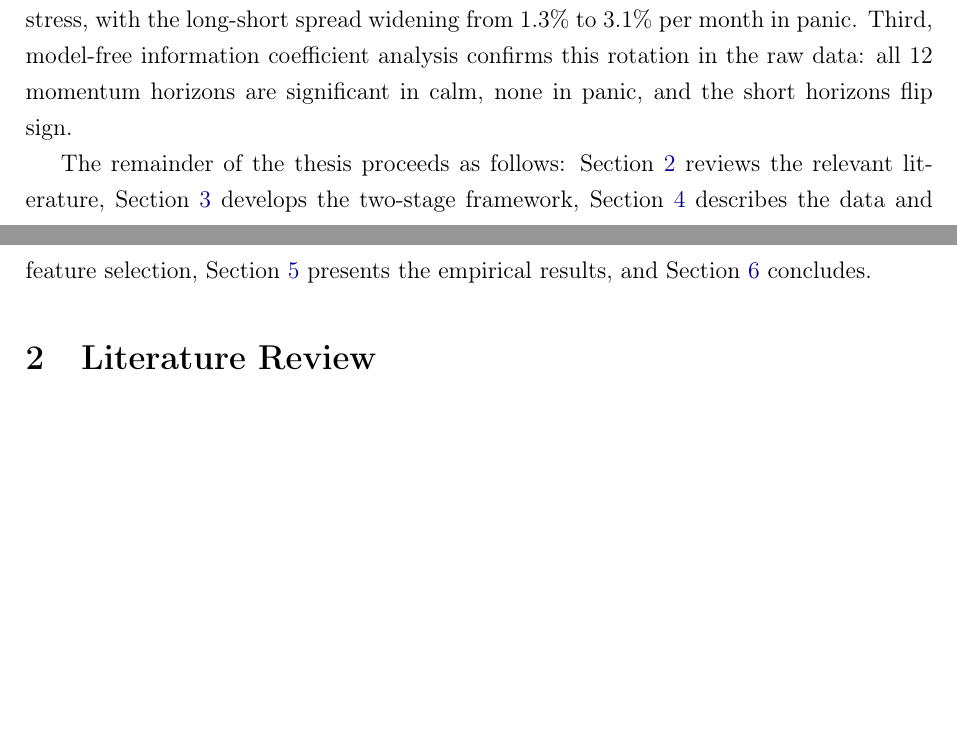
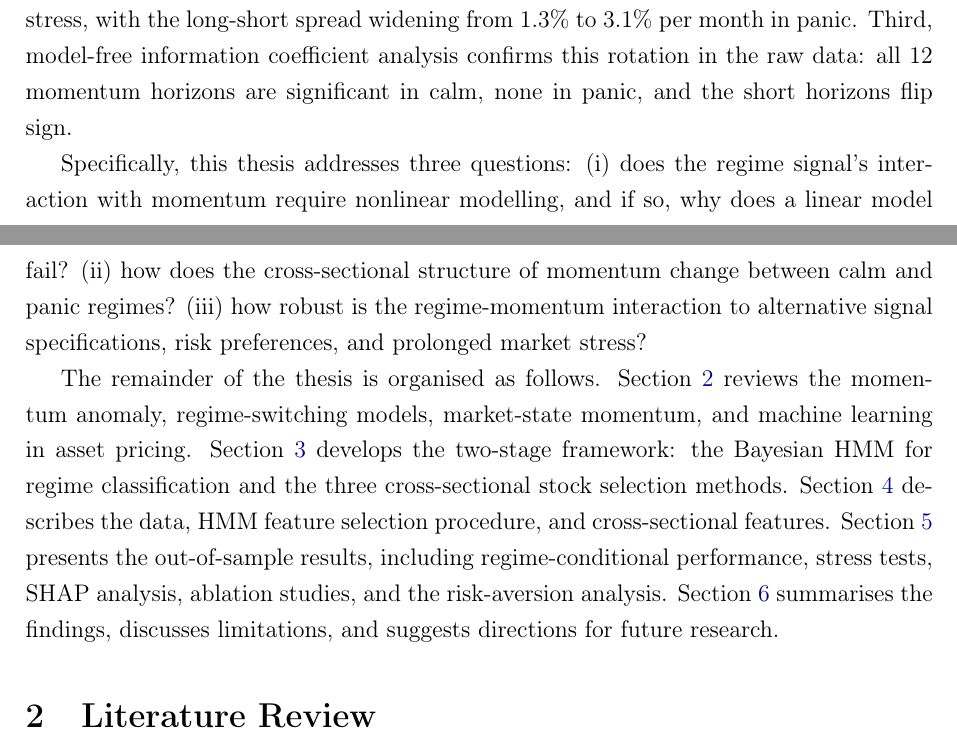
Before and after one commit to giladgang/momentum_regime, a LaTeX paper (main.tex, which reads latex/introduction.tex): two parts of pages 4 and 5 of 64 before the commit and two parts of pages 4 and 5 of 65 after it, joined at a grey line, cut so that both start at the same text, the shorter picture padded with empty space. Compiled offline with pdfLaTeX.

Commit message:
Add research questions and chapter-by-chapter outline (university requirement)
Co-Authored-By: Claude Opus 4.6 (1M context) <noreply@anthropic.com>

```diff
--- a/latex/introduction.tex
+++ b/latex/introduction.tex
@@ -12,4 +12,6 @@ The approach differs from prior work in three respects. First, the regime classi
 
 Out-of-sample evaluation on 167 months of U.S. equity data (2011--2025) yields three main findings. First, only XGBoost produces meaningful long-short returns (Sharpe 1.08, six-factor alpha 24.7\%, $t = 4.78$); logistic regression with identical features collapses (Sharpe $-$0.03), establishing that the interaction is inherently nonlinear. Second, the regime signal is essential -- removing it halves performance -- and most valuable during stress, with the long-short spread widening from 1.3\% to 3.1\% per month in panic. Third, model-free information coefficient analysis confirms this rotation in the raw data: all 12 momentum horizons are significant in calm, none in panic, and the short horizons flip sign.
 
-The remainder of the thesis proceeds as follows: Section~\ref{sec:literature} reviews the relevant literature, Section~\ref{sec:methodology} develops the two-stage framework, Section~\ref{sec:data} describes the data and feature selection, Section~\ref{sec:results} presents the empirical results, and Section~\ref{sec:conclusion} concludes.
+Specifically, this thesis addresses three questions: (i)~does the regime signal's interaction with momentum require nonlinear modelling, and if so, why does a linear model fail? (ii)~how does the cross-sectional structure of momentum change between calm and panic regimes? (iii)~how robust is the regime-momentum interaction to alternative signal specifications, risk preferences, and prolonged market stress?
+
+The remainder of the thesis is organised as follows. Section~\ref{sec:literature} reviews the momentum anomaly, regime-switching models, market-state momentum, and machine learning in asset pricing. Section~\ref{sec:methodology} develops the two-stage framework: the Bayesian HMM for regime classification and the three cross-sectional stock selection methods. Section~\ref{sec:data} describes the data, HMM feature selection procedure, and cross-sectional features. Section~\ref{sec:results} presents the out-of-sample results, including regime-conditional performance, stress tests, SHAP analysis, ablation studies, and the risk-aversion analysis. Section~\ref{sec:conclusion} summarises the findings, discusses limitations, and suggests directions for future research.
```
